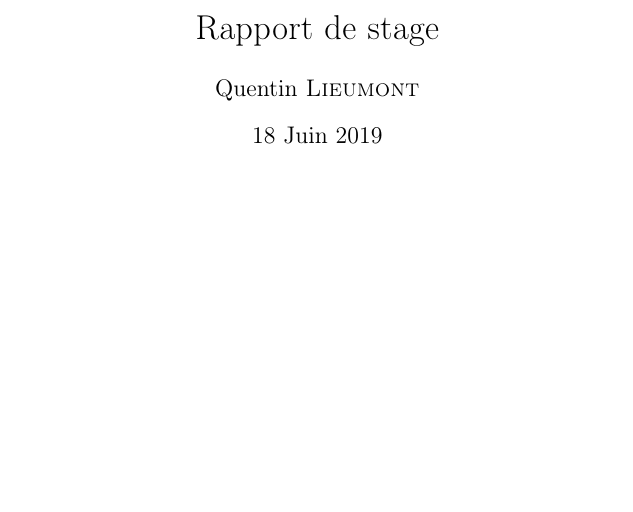
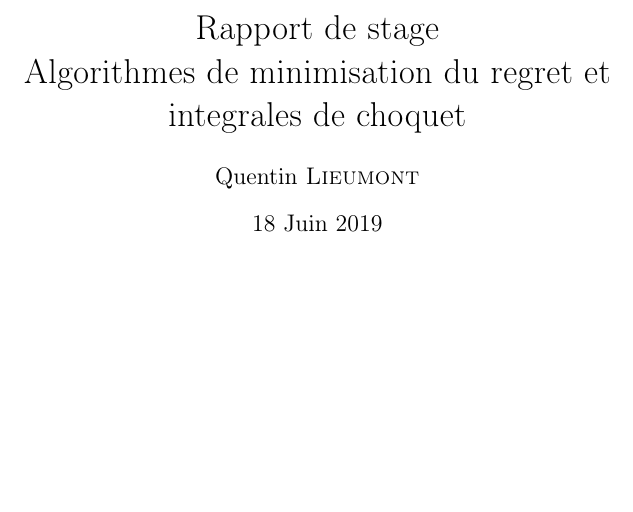
Before and after one commit to QuentinN42/CHARPAK-411-LRI-Rapport, a LaTeX document (rapport.tex, which reads perso.tex): part of page 1 of 4, cut so that both start at the same text. Compiled offline with pdfLaTeX.

Commit message:
sujet added

```diff
--- a/perso.tex
+++ b/perso.tex
@@ -25,6 +25,7 @@
 \def \ux    {\vec{u_{x}}}
 
 
+\newcommand{\sujet}{Algorithmes de minimisation du regret et integrales de choquet}
 \newcommand{\johanne}{Johanne \textsc{Bournez}}
 \newcommand{\lri}{\textsc{LRI}}
 \newcommand{\galac}{\textsc{GALaC}}
--- a/rapport.tex
+++ b/rapport.tex
@@ -7,7 +7,7 @@
 \usepackage[nottoc]{tocbibind}
 
 %Title
-\title{Rapport de stage}
+\title{Rapport de stage \\ \sujet}
 \author{Quentin \textsc{Lieumont}}
 \date{18 Juin 2019}
 
```
